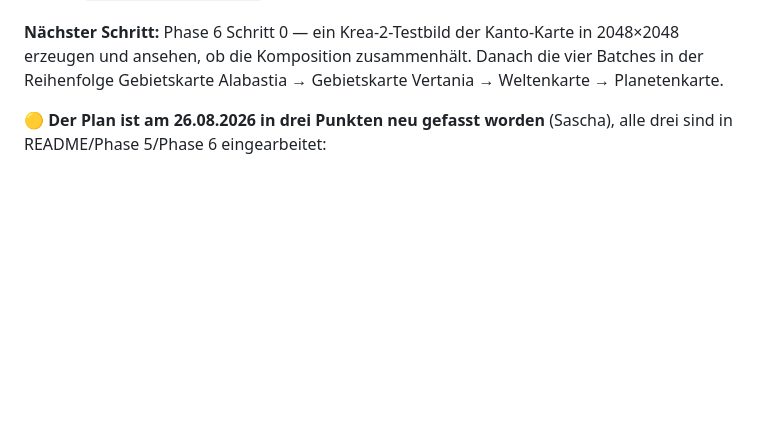
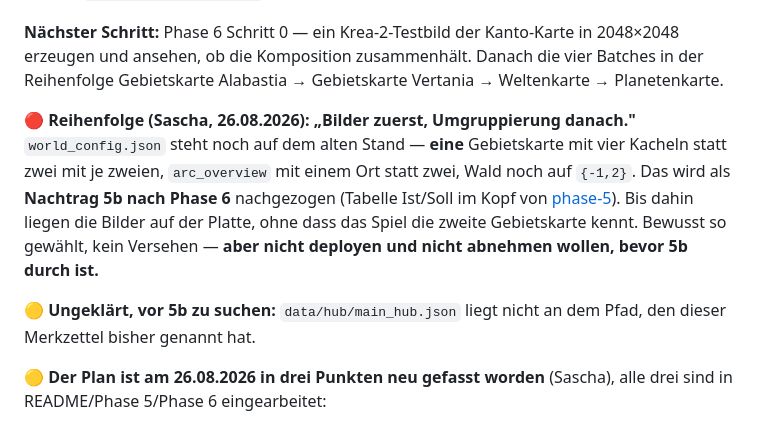
Before and after one commit to Aalphones/Questoria, a Markdown page: STATE.md, the part around the change. Drawn GitHub-style; blank space fills up the shorter version.

```diff
--- a/STATE.md
+++ b/STATE.md
@@ -25,6 +25,18 @@ in [phase-4](docs/planning/2026-08-20_vollbild-karten-mit-pan-zoom/phase-4-auto-
 2048×2048 erzeugen und ansehen, ob die Komposition zusammenhält. Danach die vier
 Batches in der Reihenfolge Gebietskarte Alabastia → Gebietskarte Vertania →
 Weltenkarte → Planetenkarte.
+
+🔴 **Reihenfolge (Sascha, 26.08.2026): „Bilder zuerst, Umgruppierung danach."**
+`world_config.json` steht noch auf dem alten Stand — **eine** Gebietskarte mit
+vier Kacheln statt zwei mit je zweien, `arc_overview` mit einem Ort statt zwei,
+Wald noch auf `{-1,2}`. Das wird als **Nachtrag 5b nach Phase 6** nachgezogen
+(Tabelle Ist/Soll im Kopf von [phase-5](docs/planning/2026-08-20_vollbild-karten-mit-pan-zoom/phase-5-level-neuplanung.md)).
+Bis dahin liegen die Bilder auf der Platte, ohne dass das Spiel die zweite
+Gebietskarte kennt. Bewusst so gewählt, kein Versehen — **aber nicht deployen
+und nicht abnehmen wollen, bevor 5b durch ist.**
+
+🟡 **Ungeklärt, vor 5b zu suchen:** `data/hub/main_hub.json` liegt nicht an dem
+Pfad, den dieser Merkzettel bisher genannt hat.
 
 🟡 **Der Plan ist am 26.08.2026 in drei Punkten neu gefasst worden** (Sascha),
 alle drei sind in README/Phase 5/Phase 6 eingearbeitet:
```
Also changed, not shown: 2 other files.
